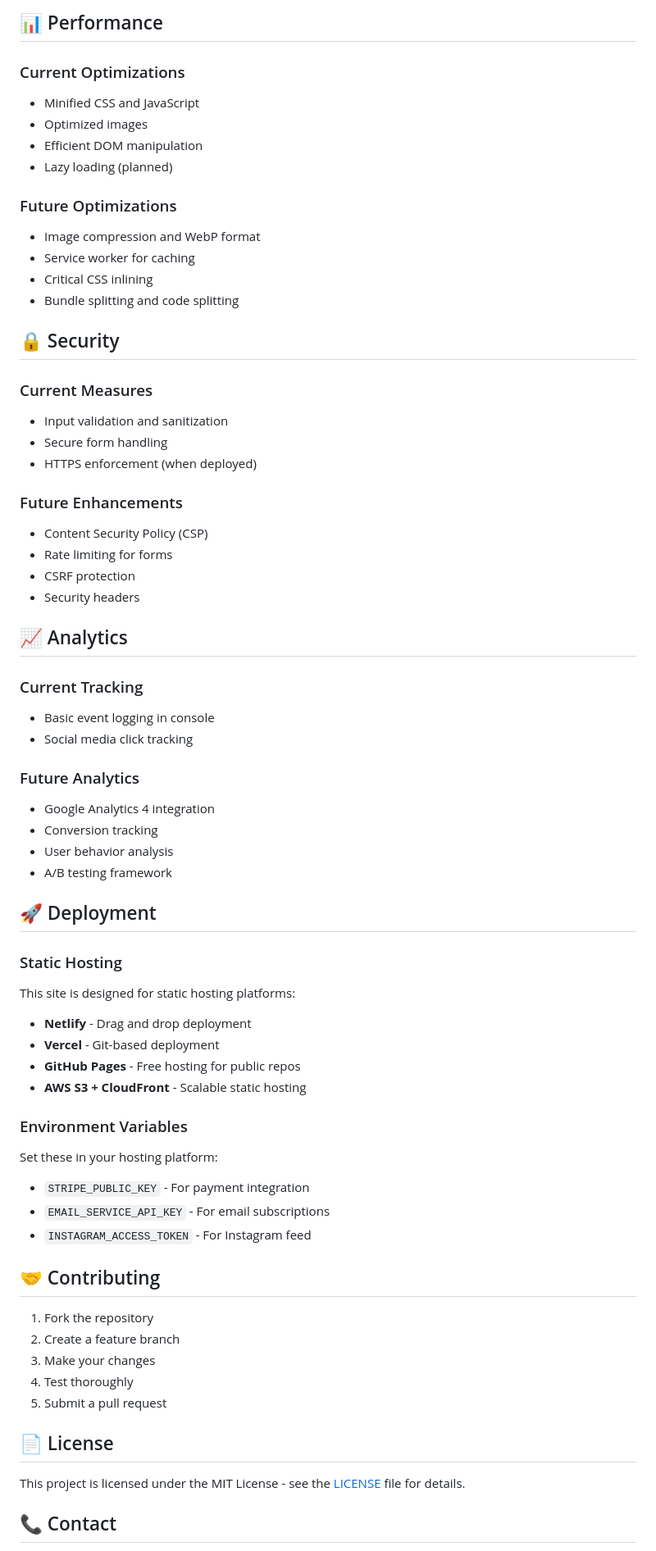
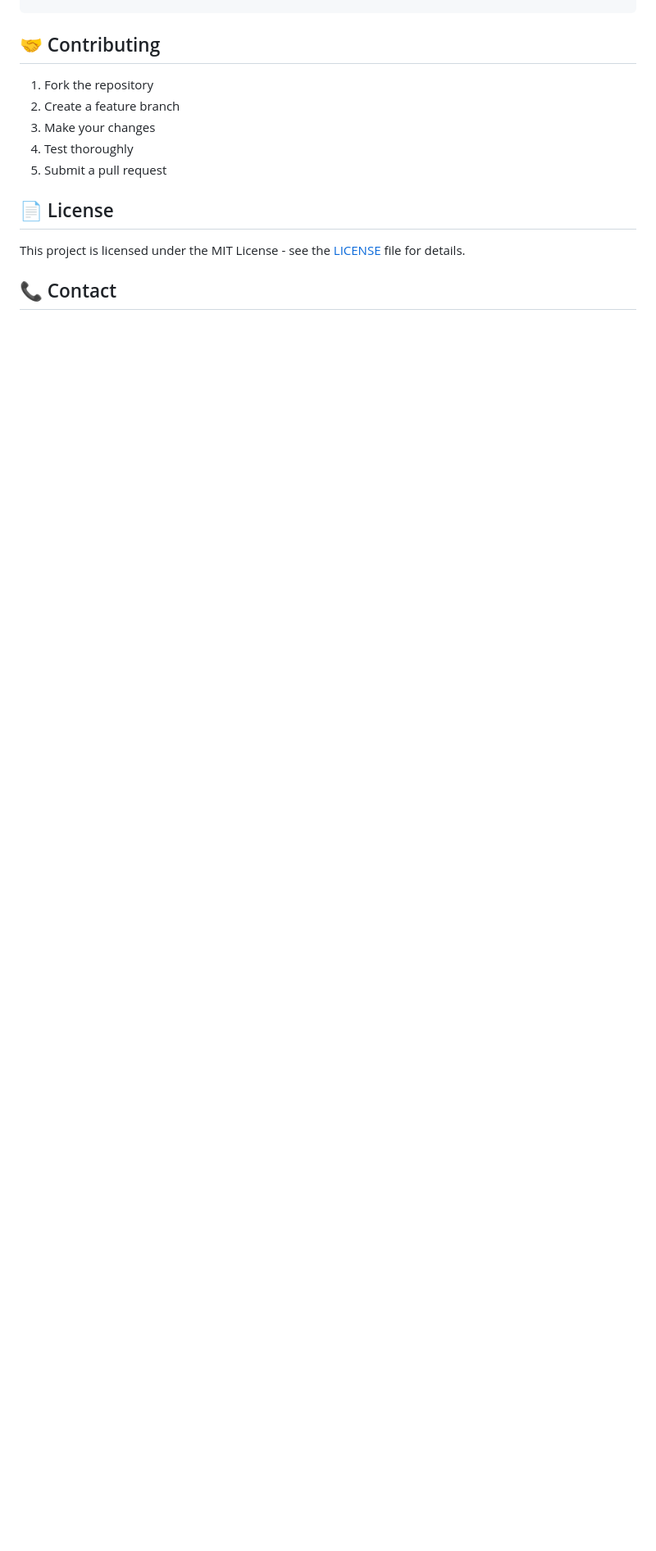
Before and after one commit to bryzhao/elevate-roasting, a Markdown page: README.md, the part around the change printed below. Shown: that part at 82% size. GitHub-like rendering; blank space fills up the shorter version.

Commit message:
clean up readme

```diff
--- a/README.md
+++ b/README.md
@@ -191,58 +125,3 @@ Edit `config/site-config.js` and add to the `coffeeDrops` array:
-## 📊 Performance
-
-### Current Optimizations
-- Minified CSS and JavaScript
-- Optimized images
-- Efficient DOM manipulation
-- Lazy loading (planned)
-
-### Future Optimizations
-- Image compression and WebP format
-- Service worker for caching
-- Critical CSS inlining
-- Bundle splitting and code splitting
-
-## 🔒 Security
-
-### Current Measures
-- Input validation and sanitization
-- Secure form handling
-- HTTPS enforcement (when deployed)
-
-### Future Enhancements
-- Content Security Policy (CSP)
-- Rate limiting for forms
-- CSRF protection
-- Security headers
-
-## 📈 Analytics
-
-### Current Tracking
-- Basic event logging in console
-- Social media click tracking
-
-### Future Analytics
-- Google Analytics 4 integration
-- Conversion tracking
-- User behavior analysis
-- A/B testing framework
-
-## 🚀 Deployment
-
-### Static Hosting
-This site is designed for static hosting platforms:
-
-- **Netlify** - Drag and drop deployment
-- **Vercel** - Git-based deployment
-- **GitHub Pages** - Free hosting for public repos
-- **AWS S3 + CloudFront** - Scalable static hosting
-
-### Environment Variables
-Set these in your hosting platform:
-- `STRIPE_PUBLIC_KEY` - For payment integration
-- `EMAIL_SERVICE_API_KEY` - For email subscriptions
-- `INSTAGRAM_ACCESS_TOKEN` - For Instagram feed
-
 ## 🤝 Contributing
 
 1. Fork the repository
```
Also changed, not shown: other parts of README.md (+1 -67 lines).
